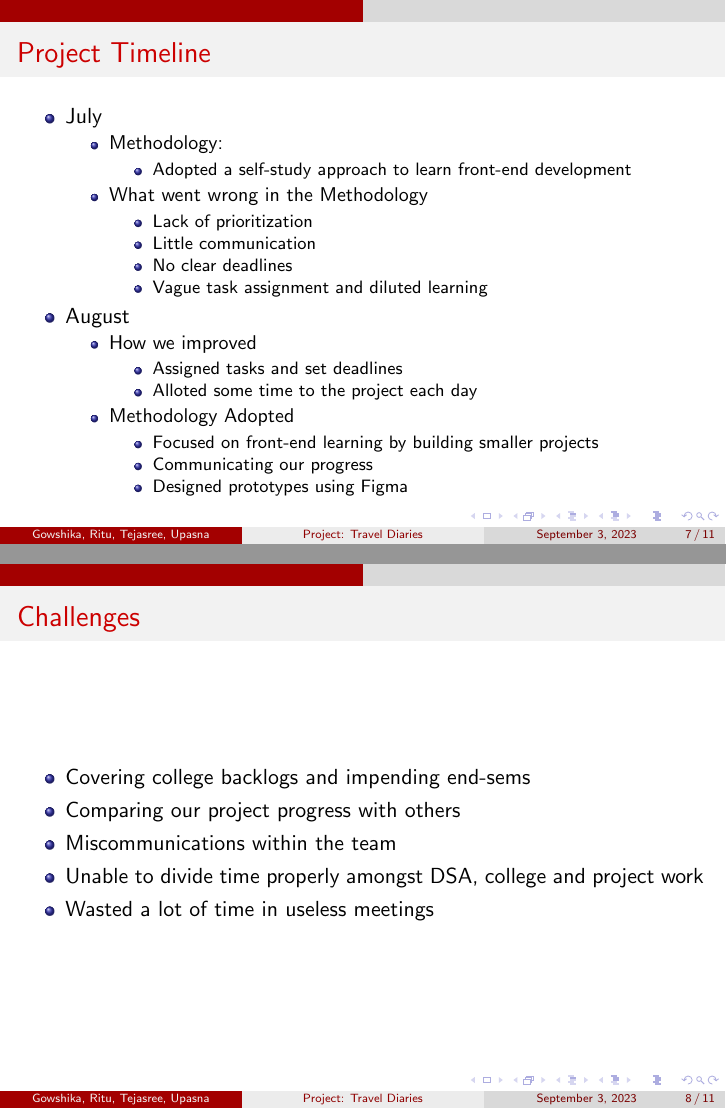
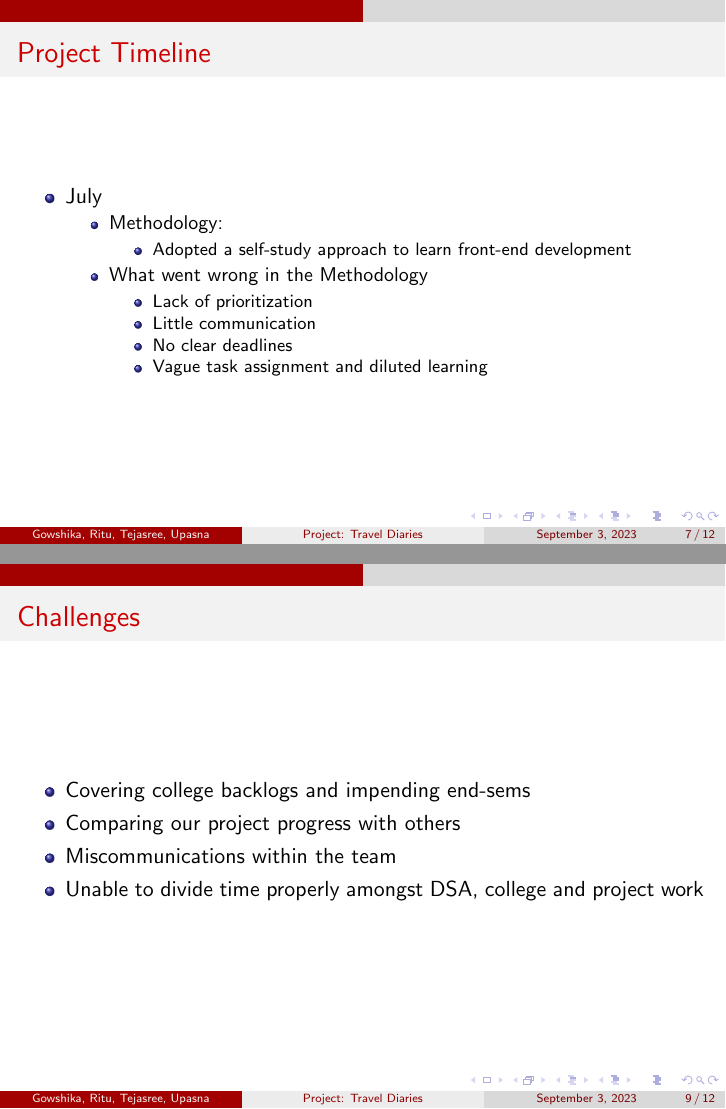
Before and after one commit to TejasreeL/Travel-Diaries, LaTeX slides (presentation/presentation3.tex): pages 7 and 8 of 11 before the commit and pages 7 and 9 of 12 after it, joined at a grey line. Compiled offline with pdfLaTeX.

Commit message:
Updated the project timeline.

```diff
--- a/presentation/presentation3.tex
+++ b/presentation/presentation3.tex
@@ -79,7 +79,11 @@
       \item Vague task assignment and diluted learning
     \end{itemize}
   \end{itemize}
-  \item August
+
+\end{itemize}
+\end{frame}
+\begin{frame}
+  \frametitle{August}
   \begin{itemize}
     \item How we improved
     \begin{itemize}
@@ -104,7 +106,6 @@
     \item Comparing our project progress with others
     \item Miscommunications within the team
     \item Unable to divide time properly amongst DSA, college and project work
-    \item Wasted a lot of time in useless meetings
   \end{itemize}
   \end{frame}
 
```
Also changed, not shown: presentation/presentation3.tex (6 more changed lines).
